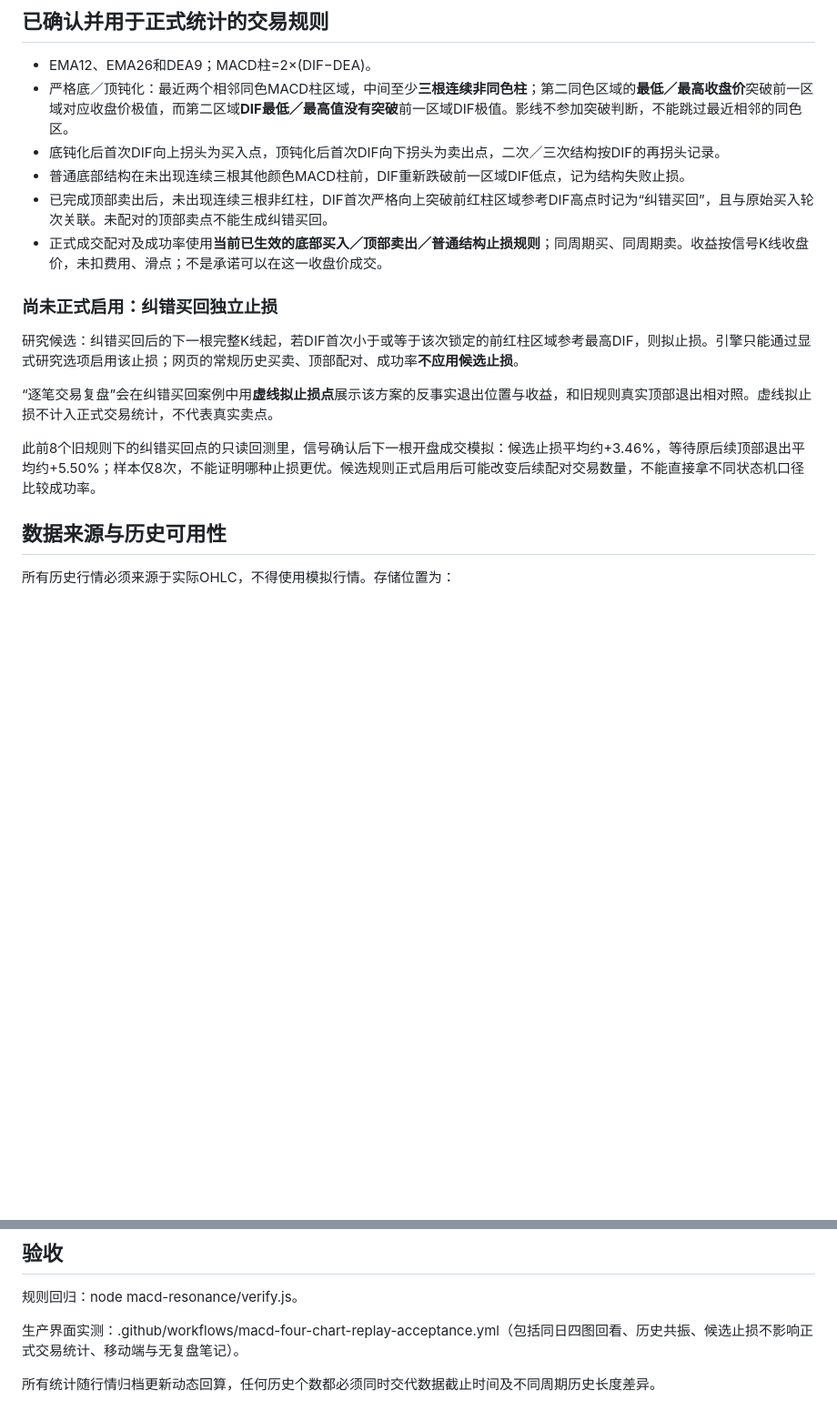
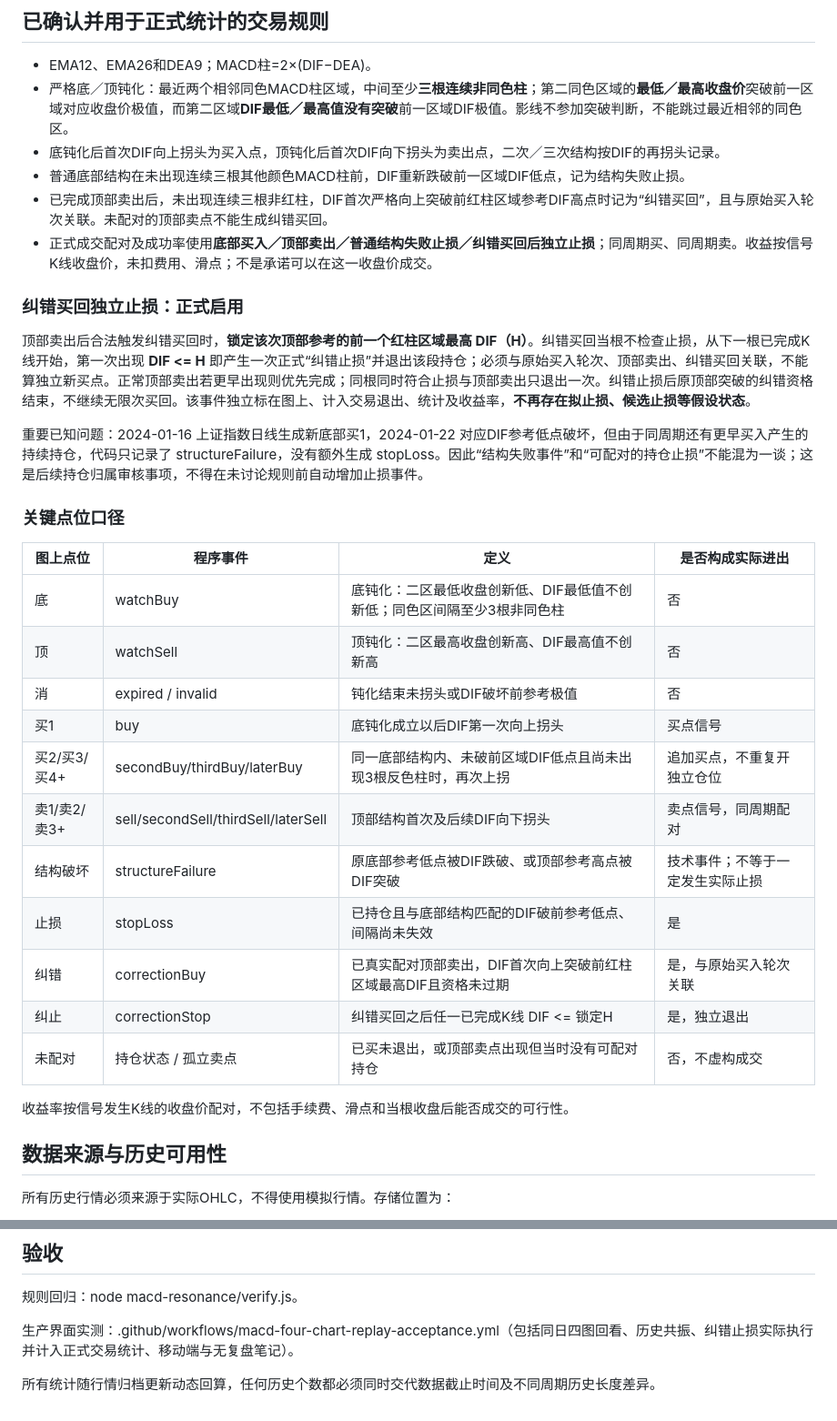
Before and after one commit to gavin0710/Test, a Markdown page: macd-resonance/README.md, 2 parts joined by grey strips. Shown at 91% size. Rendered like a GitHub page; blank space fills up the shorter version.

Commit message:
Formalize reference DIF correction stop; document signal glossary and February 2024 structural stop versus position discrepancy

```diff
--- a/macd-resonance/README.md
+++ b/macd-resonance/README.md
@@ -19,15 +19,31 @@
 - 底钝化后首次DIF向上拐头为买入点，顶钝化后首次DIF向下拐头为卖出点，二次／三次结构按DIF的再拐头记录。
 - 普通底部结构在未出现连续三根其他颜色MACD柱前，DIF重新跌破前一区域DIF低点，记为结构失败止损。
 - 已完成顶部卖出后，未出现连续三根非红柱，DIF首次严格向上突破前红柱区域参考DIF高点时记为“纠错买回”，且与原始买入轮次关联。未配对的顶部卖点不能生成纠错买回。
-- 正式成交配对及成功率使用**当前已生效的底部买入／顶部卖出／普通结构止损规则**；同周期买、同周期卖。收益按信号K线收盘价，未扣费用、滑点；不是承诺可以在这一收盘价成交。
+- 正式成交配对及成功率使用**底部买入／顶部卖出／普通结构失败止损／纠错买回后独立止损**；同周期买、同周期卖。收益按信号K线收盘价，未扣费用、滑点；不是承诺可以在这一收盘价成交。
 
-### 尚未正式启用：纠错买回独立止损
+### 纠错买回独立止损：正式启用
 
-研究候选：纠错买回后的下一根完整K线起，若DIF首次小于或等于该次锁定的前红柱区域参考最高DIF，则拟止损。引擎只能通过显式研究选项启用该止损；网页的常规历史买卖、顶部配对、成功率**不应用候选止损**。
+顶部卖出后合法触发纠错买回时，**锁定该次顶部参考的前一个红柱区域最高 DIF（H）**。纠错买回当根不检查止损，从下一根已完成K线开始，第一次出现 **DIF <= H** 即产生一次正式“纠错止损”并退出该段持仓；必须与原始买入轮次、顶部卖出、纠错买回关联，不能算独立新买点。正常顶部卖出若更早出现则优先完成；同根同时符合止损与顶部卖出只退出一次。纠错止损后原顶部突破的纠错资格结束，不继续无限次买回。该事件独立标在图上、计入交易退出、统计及收益率，**不再存在拟止损、候选止损等假设状态**。
 
-“逐笔交易复盘”会在纠错买回案例中用**虚线拟止损点**展示该方案的反事实退出位置与收益，和旧规则真实顶部退出相对照。虚线拟止损不计入正式交易统计，不代表真实卖点。
+重要已知问题：2024-01-16 上证指数日线生成新底部买1，2024-01-22 对应DIF参考低点破坏，但由于同周期还有更早买入产生的持续持仓，代码只记录了 structureFailure，没有额外生成 stopLoss。因此“结构失败事件”和“可配对的持仓止损”不能混为一谈；这是后续持仓归属审核事项，不得在未讨论规则前自动增加止损事件。
 
-此前8个旧规则下的纠错买回点的只读回测里，信号确认后下一根开盘成交模拟：候选止损平均约+3.46%，等待原后续顶部退出平均约+5.50%；样本仅8次，不能证明哪种止损更优。候选规则正式启用后可能改变后续配对交易数量，不能直接拿不同状态机口径比较成功率。
+### 关键点位口径
+
+| 图上点位 | 程序事件 | 定义 | 是否构成实际进出 |
+|---|---|---|---|
+| 底 | watchBuy | 底钝化：二区最低收盘创新低、DIF最低值不创新低；同色区间隔至少3根非同色柱 | 否 |
+| 顶 | watchSell | 顶钝化：二区最高收盘创新高、DIF最高值不创新高 | 否 |
+| 消 | expired / invalid | 钝化结束未拐头或DIF破坏前参考极值 | 否 |
+| 买1 | buy | 底钝化成立以后DIF第一次向上拐头 | 买点信号 |
+| 买2/买3/买4+ | secondBuy/thirdBuy/laterBuy | 同一底部结构内、未破前区域DIF低点且尚未出现3根反色柱时，再次上拐 | 追加买点，不重复开独立仓位 |
+| 卖1/卖2/卖3+ | sell/secondSell/thirdSell/laterSell | 顶部结构首次及后续DIF向下拐头 | 卖点信号，同周期配对 |
+| 结构破坏 | structureFailure | 原底部参考低点被DIF跌破、或顶部参考高点被DIF突破 | 技术事件；不等于一定发生实际止损 |
+| 止损 | stopLoss | 已持仓且与底部结构匹配的DIF破前参考低点、间隔尚未失效 | 是 |
+| 纠错 | correctionBuy | 已真实配对顶部卖出，DIF首次向上突破前红柱区域最高DIF且资格未过期 | 是，与原始买入轮次关联 |
+| 纠止 | correctionStop | 纠错买回之后任一已完成K线 DIF <= 锁定H | 是，独立退出 |
+| 未配对 | 持仓状态 / 孤立卖点 | 已买未退出，或顶部卖点出现但当时没有可配对持仓 | 否，不虚构成交 |
+
+收益率按信号发生K线的收盘价配对，不包括手续费、滑点和当根收盘后能否成交的可行性。
 
 ## 数据来源与历史可用性
 
@@ -46,6 +62,6 @@
 
 规则回归：node macd-resonance/verify.js。
 
-生产界面实测：.github/workflows/macd-four-chart-replay-acceptance.yml（包括同日四图回看、历史共振、候选止损不影响正式交易统计、移动端与无复盘笔记）。
+生产界面实测：.github/workflows/macd-four-chart-replay-acceptance.yml（包括同日四图回看、历史共振、纠错止损实际执行并计入正式交易统计、移动端与无复盘笔记）。
 
 所有统计随行情归档更新动态回算，任何历史个数都必须同时交代数据截止时间及不同周期历史长度差异。
```
